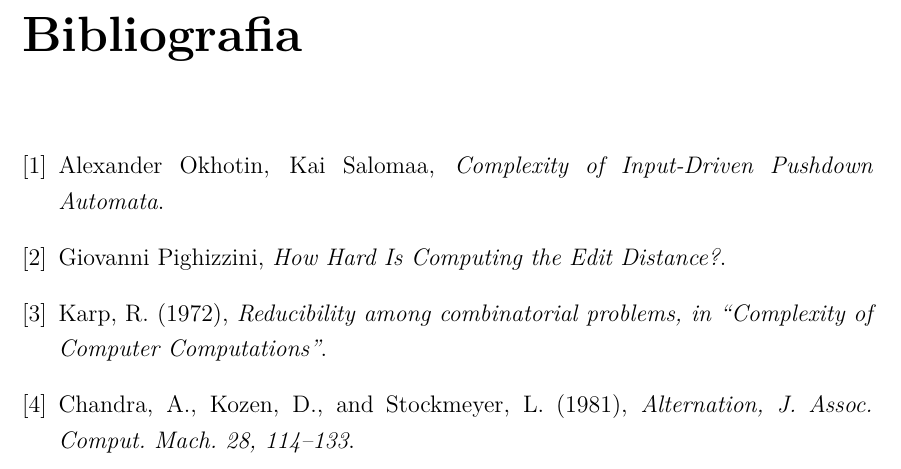
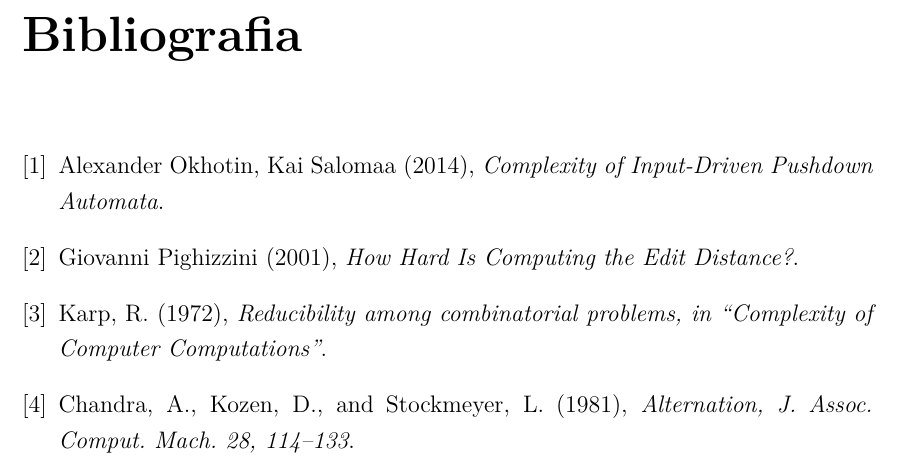
Before and after one commit to Casne99/IDPDA, a LaTeX document (elaborato/tesi.tex): part of page 29 of 29, cut so that both start at the same text. Compiled offline with pdfLaTeX.

Commit message:
Fix date

```diff
--- a/elaborato/tesi.tex
+++ b/elaborato/tesi.tex
@@ -972,10 +972,10 @@
     \begin{thebibliography}{9}
 
         \bibitem{okhotin-salomaa}
-        Alexander Okhotin, Kai Salomaa,
+        Alexander Okhotin, Kai Salomaa (2014),
         \textit{Complexity of Input-Driven Pushdown Automata}.
         \bibitem{pighizzini}
-        Giovanni Pighizzini,
+        Giovanni Pighizzini (2001),
         \textit{How Hard Is Computing the Edit Distance?}.
         \bibitem{Karp 1}
         Karp, R. (1972),
```
